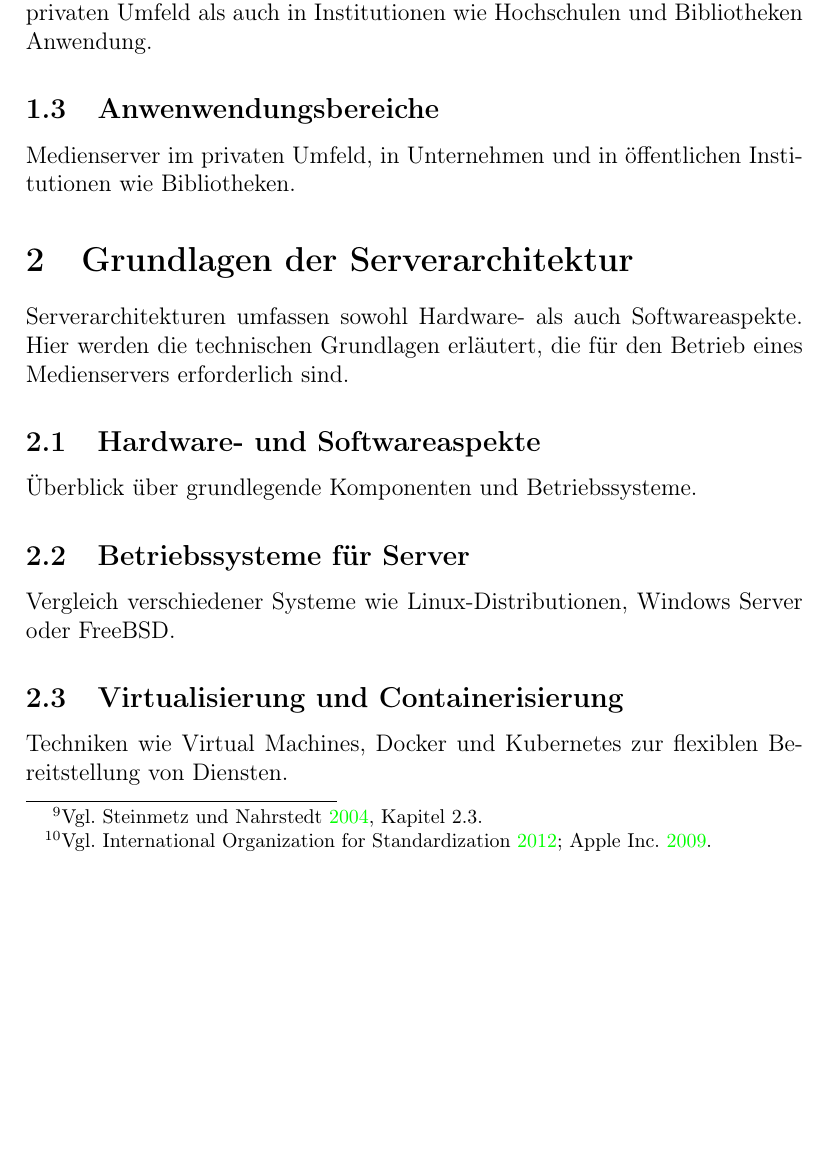
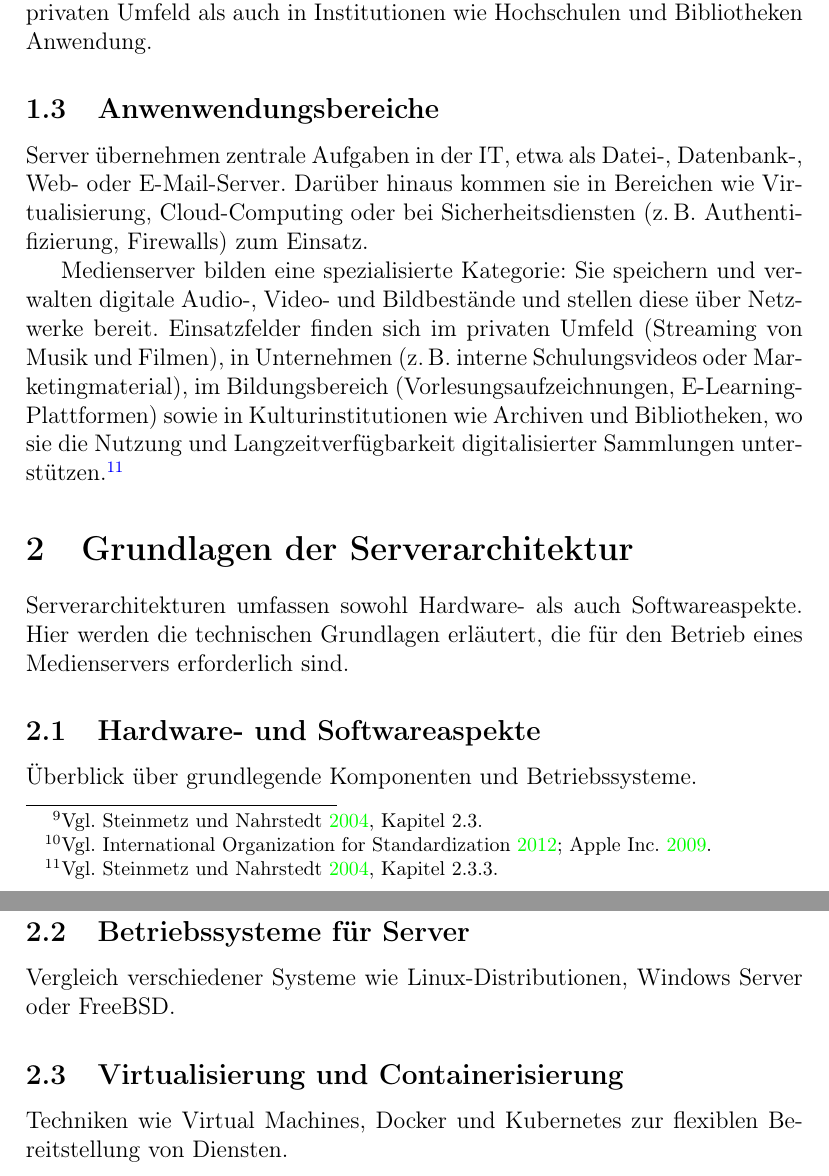
Before and after one commit to RathgebL/Bachelor_Thesis-New_Mediaserver, a LaTeX document (Dokumentation/Bachelor-Arbeit-Dokumentation.tex): part of page 11 of 20 before the commit and two parts of pages 11 and 12 of 20 after it, the two joined at a grey line, cut so that both start at the same text, the shorter picture padded with empty space. Compiled offline with pdfLaTeX.

Commit message:
Anwendungsbereiche hinzufügen

```diff
--- a/Dokumentation/Bachelor-Arbeit-Dokumentation.tex
+++ b/Dokumentation/Bachelor-Arbeit-Dokumentation.tex
@@ -178,7 +178,17 @@ die digitalisierte Bestände für ihre Nutzer zugänglich machen.
   und finden heute sowohl im privaten Umfeld als auch in Institutionen wie Hochschulen und Bibliotheken Anwendung.
 
   \subsection{Anwenwendungsbereiche}
-  Medienserver im privaten Umfeld, in Unternehmen und in öffentlichen Institutionen wie Bibliotheken.
+  Server übernehmen zentrale Aufgaben in der IT, etwa als Datei-, Datenbank-, Web- oder E-Mail-Server.
+  Darüber hinaus kommen sie in Bereichen wie Virtualisierung, Cloud-Computing
+  oder bei Sicherheitsdiensten (z.\,B. Authentifizierung, Firewalls) zum Einsatz.
+
+  Medienserver bilden eine spezialisierte Kategorie: Sie speichern und verwalten
+  digitale Audio-, Video- und Bildbestände und stellen diese über Netzwerke bereit.
+  Einsatzfelder finden sich im privaten Umfeld (Streaming von Musik und Filmen),
+  in Unternehmen (z.\,B. interne Schulungsvideos oder Marketingmaterial),
+  im Bildungsbereich (Vorlesungsaufzeichnungen, E-Learning-Plattformen) sowie
+  in Kulturinstitutionen wie Archiven und Bibliotheken, wo sie die Nutzung und
+  Langzeitverfügbarkeit digitalisierter Sammlungen unterstützen.\footcite[Vgl.][Kapitel~2.3.3]{steinmetz_multimedia}
 
 \section{Grundlagen der Serverarchitektur}
 Serverarchitekturen umfassen sowohl Hardware- als auch Softwareaspekte. Hier werden die technischen Grundlagen erläutert, die für den Betrieb eines Medienservers erforderlich sind.
```
